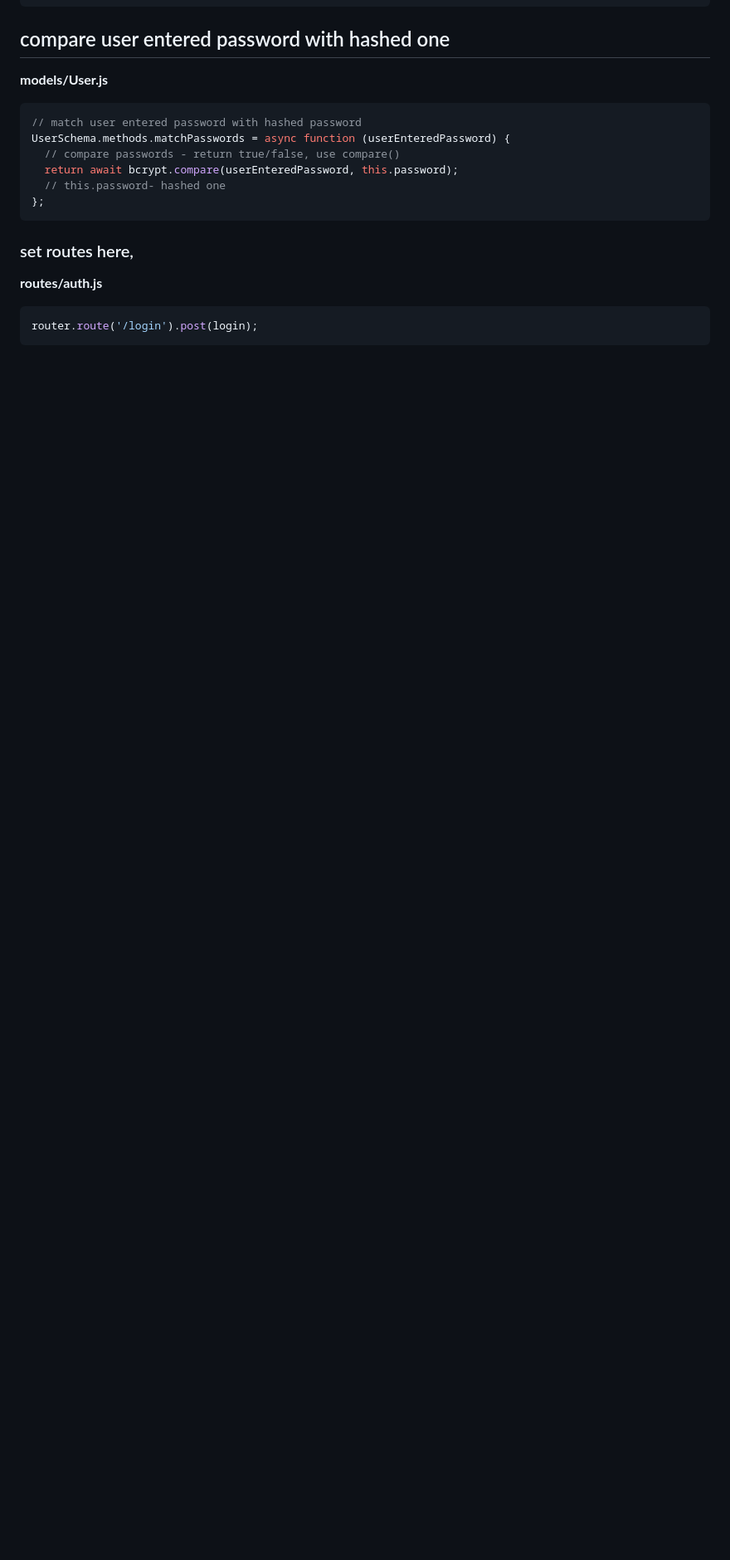
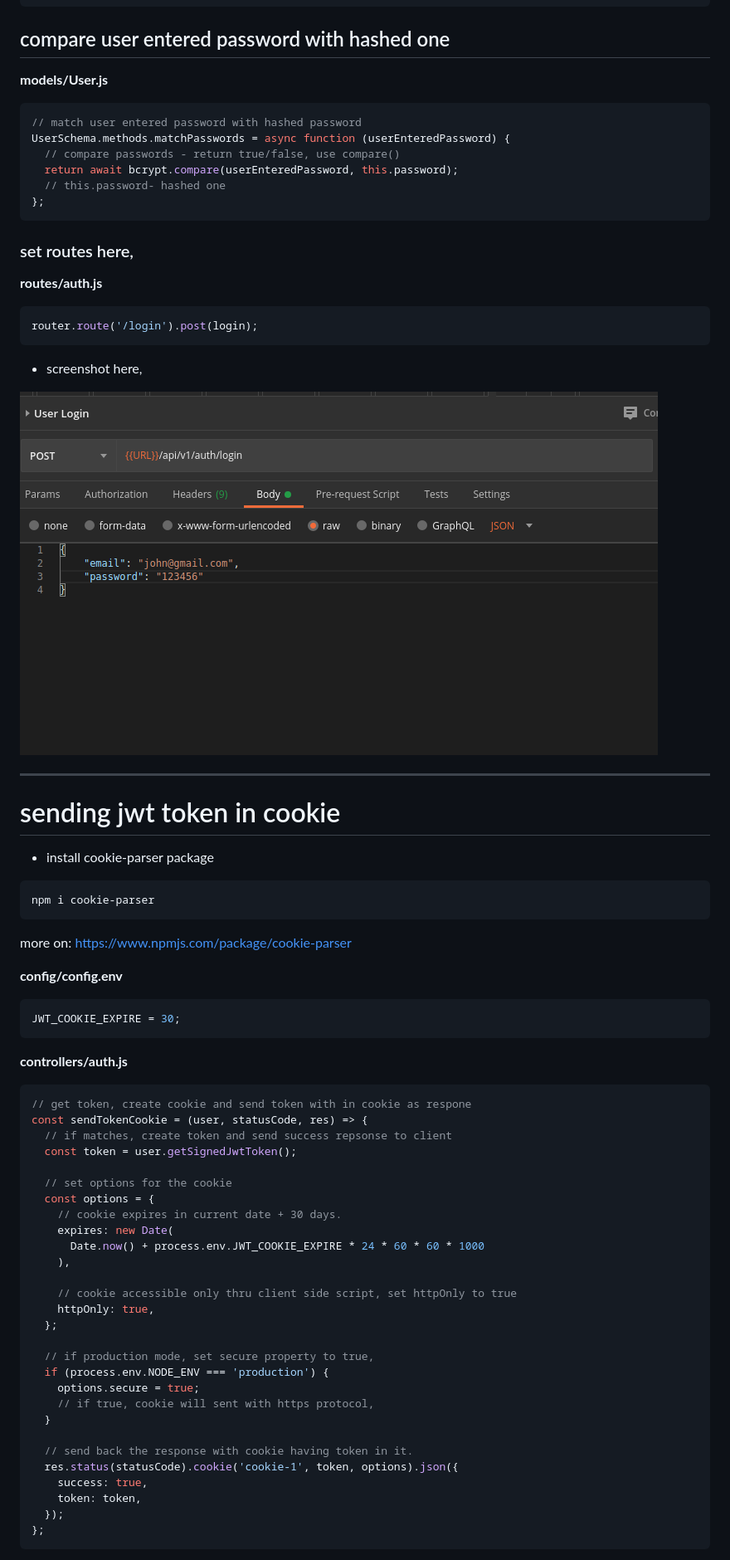
Before and after one commit to jisshub/nodejs-api-express-mongodb-masterclass, a Markdown page: user-authetication-permissions-1.md, the part around the change printed below. Shown: that part at 83% size. Drawn GitHub-style; pictures changed too: screenshots/postman_user_login.png (added); blank space fills up the shorter version.

Commit message:
send token with in a cookie - set secure property to true if in prodcution mode

````diff
--- a/user-authetication-permissions-1.md
+++ b/user-authetication-permissions-1.md
@@ -266,3 +266,59 @@ UserSchema.methods.matchPasswords = async function (userEnteredPassword) {
 ```javascript
 router.route('/login').post(login);
 ```
+
+- screenshot here,
+
+![image](./screenshots/postman_user_login.png 'image')
+
+---
+
+# sending jwt token in cookie
+
+- install cookie-parser package
+
+```bash
+npm i cookie-parser
+```
+
+more on: <https://www.npmjs.com/package/cookie-parser>
+
+**config/config.env**
+
+```javascript
+JWT_COOKIE_EXPIRE = 30;
+```
+
+**controllers/auth.js**
+
+```javascript
+// get token, create cookie and send token with in cookie as respone
+const sendTokenCookie = (user, statusCode, res) => {
+  // if matches, create token and send success repsonse to client
+  const token = user.getSignedJwtToken();
+
+  // set options for the cookie
+  const options = {
+    // cookie expires in current date + 30 days.
+    expires: new Date(
+      Date.now() + process.env.JWT_COOKIE_EXPIRE * 24 * 60 * 60 * 1000
+    ),
+
+    // cookie accessible only thru client side script, set httpOnly to true
+    httpOnly: true,
+  };
+
+  // if production mode, set secure property to true,
+  if (process.env.NODE_ENV === 'production') {
+    options.secure = true;
+    // if true, cookie will sent with https protocol,
+  }
+
+  // send back the response with cookie having token in it.
+  res.status(statusCode).cookie('cookie-1', token, options).json({
+    success: true,
+    token: token,
+  });
+};
+```
+
````
Also changed, not shown: other parts of user-authetication-permissions-1.md (+57 -0 lines), 4 other files.
